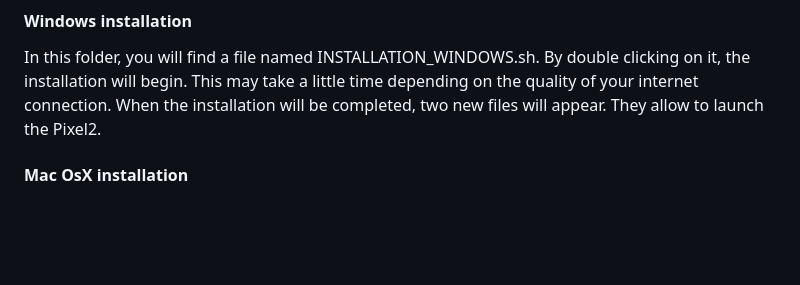
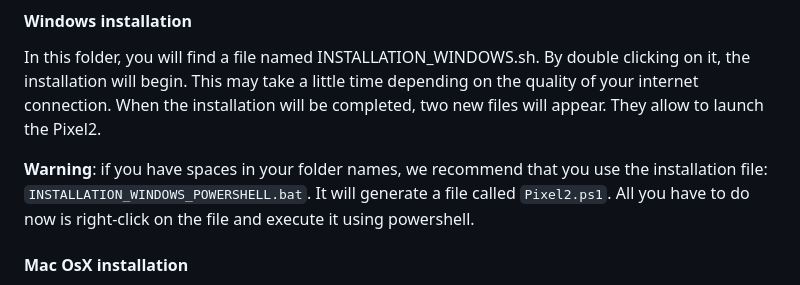
Before and after one commit to thomasdenecker/Pixel2, a Markdown page: README.md, the part around the change. GitHub-like rendering; blank space fills up the shorter version.

```diff
--- a/README.md
+++ b/README.md
@@ -30,6 +30,9 @@ Download the zip file ([here](https://github.com/thomasdenecker/Pixel2/archive/m
 #### Windows installation
 
 In this folder, you will find a file named INSTALLATION_WINDOWS.sh. By double clicking on it, the installation will begin. This may take a little time depending on the quality of your internet connection. When the installation will be completed, two new files will appear. They allow to launch the Pixel2.
+
+
+**Warning**: if you have spaces in your folder names, we recommend that you use the installation file: `INSTALLATION_WINDOWS_POWERSHELL.bat`. It will generate a file called `Pixel2.ps1`. All you have to do now is right-click on the file and execute it using powershell.
 
 #### Mac OsX installation
 
```
